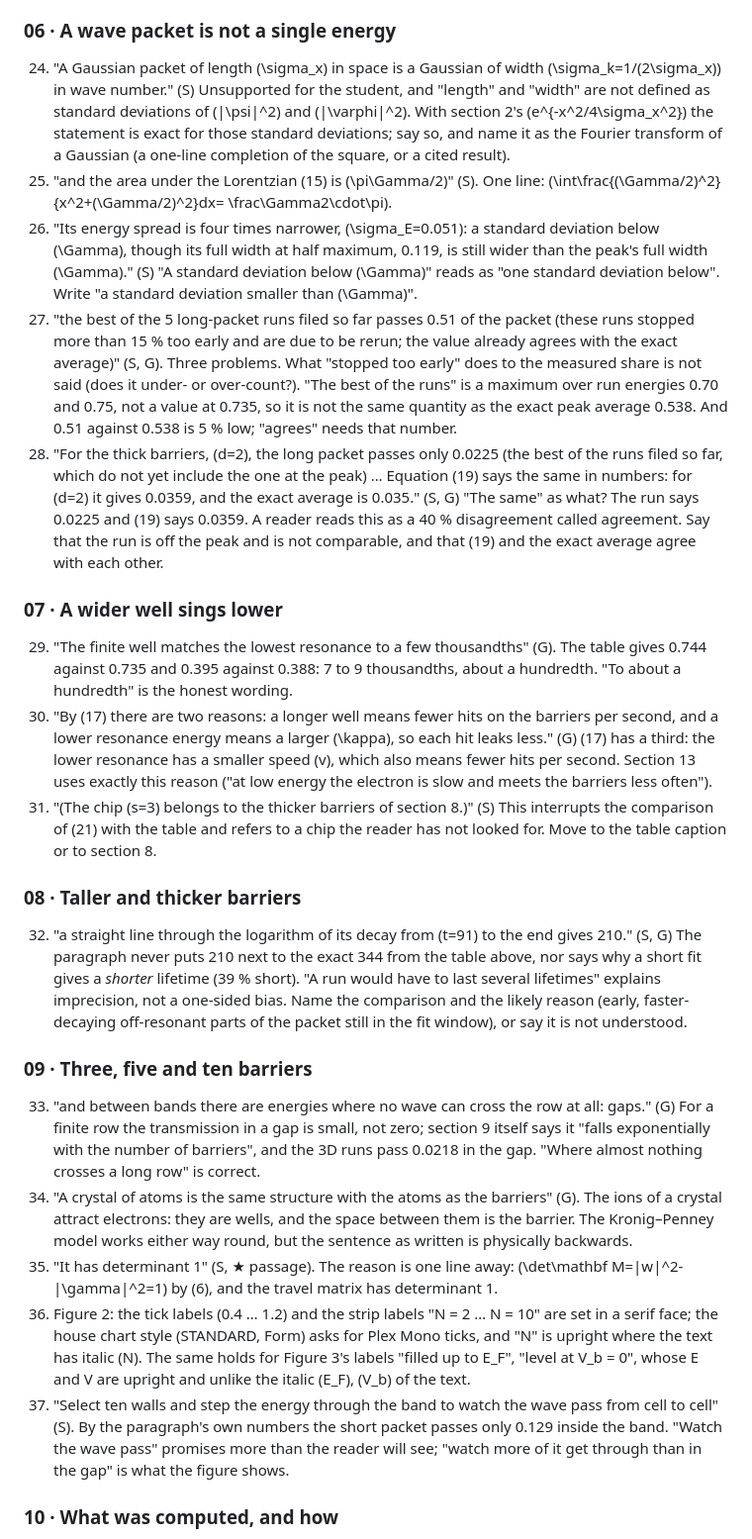
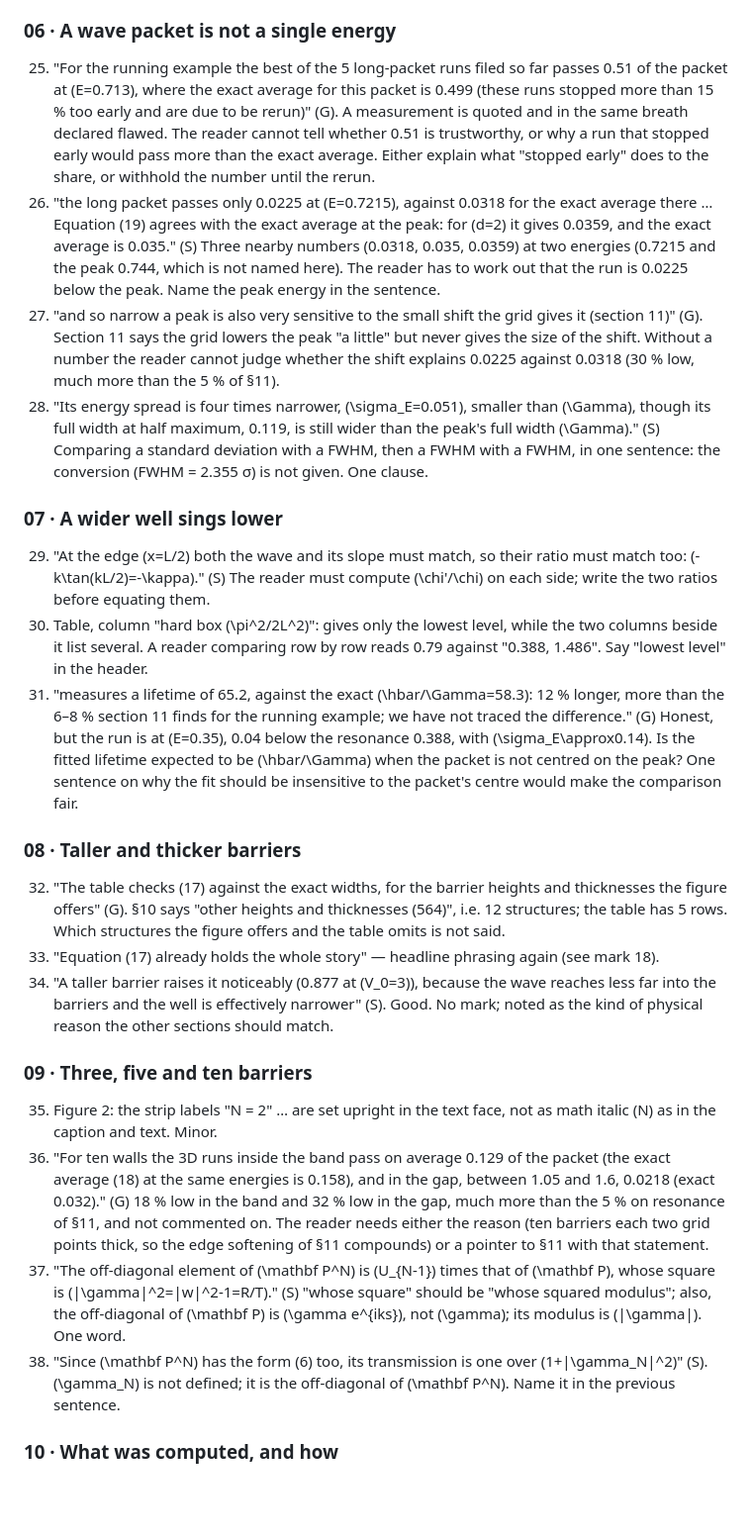
Before and after one commit to Numa1997/SiteTest, a Markdown page: notes/fig15/referee.md, the part around one of its changes. Shown at 99% size. GitHub-like rendering; blank space fills up the shorter version.

```diff
--- a/notes/fig15/referee.md
+++ b/notes/fig15/referee.md
@@ -109,60 +110,55 @@ exact sentence, who gets lost and why.
 
 ### 06 · A wave packet is not a single energy
 
-24. "A Gaussian packet of length \(\sigma_x\) in space is a Gaussian of width \(\sigma_k=1/(2\sigma_x)\) in wave number." (S)
-    Unsupported for the student, and "length" and "width" are not defined as standard deviations of \(|\psi|^2\) and
-    \(|\varphi|^2\). With section 2's \(e^{-x^2/4\sigma_x^2}\) the statement is exact for those standard deviations; say so, and
-    name it as the Fourier transform of a Gaussian (a one-line completion of the square, or a cited result).
-25. "and the area under the Lorentzian (15) is \(\pi\Gamma/2\)" (S). One line: \(\int\frac{(\Gamma/2)^2}{x^2+(\Gamma/2)^2}dx=
-    \frac\Gamma2\cdot\pi\).
-26. "Its energy spread is four times narrower, \(\sigma_E=0.051\): a standard deviation below \(\Gamma\), though its full width
-    at half maximum, 0.119, is still wider than the peak's full width \(\Gamma\)." (S) "A standard deviation below \(\Gamma\)"
-    reads as "one standard deviation below". Write "a standard deviation smaller than \(\Gamma\)".
-27. "the best of the 5 long-packet runs filed so far passes 0.51 of the packet (these runs stopped more than 15 % too early and
-    are due to be rerun; the value already agrees with the exact average)" (S, G). Three problems. What "stopped too early"
-    does to the measured share is not said (does it under- or over-count?). "The best of the runs" is a maximum over run
-    energies 0.70 and 0.75, not a value at 0.735, so it is not the same quantity as the exact peak average 0.538. And 0.51
-    against 0.538 is 5 % low; "agrees" needs that number.
-28. "For the thick barriers, \(d=2\), the long packet passes only 0.0225 (the best of the runs filed so far, which do not yet
-    include the one at the peak) … Equation (19) says the same in numbers: for \(d=2\) it gives 0.0359, and the exact average is
-    0.035." (S, G) "The same" as what? The run says 0.0225 and (19) says 0.0359. A reader reads this as a 40 % disagreement
-    called agreement. Say that the run is off the peak and is not comparable, and that (19) and the exact average agree with each
-    other.
+25. "For the running example the best of the 5 long-packet runs filed so far passes 0.51 of the packet at \(E=0.713\), where
+    the exact average for this packet is 0.499 (these runs stopped more than 15 % too early and are due to be rerun)" (G). A
+    measurement is quoted and in the same breath declared flawed. The reader cannot tell whether 0.51 is trustworthy, or why a run
+    that stopped early would pass more than the exact average. Either explain what "stopped early" does to the share, or withhold
+    the number until the rerun.
+26. "the long packet passes only 0.0225 at \(E=0.7215\), against 0.0318 for the exact average there … Equation (19) agrees with the
+    exact average at the peak: for \(d=2\) it gives 0.0359, and the exact average is 0.035." (S) Three nearby numbers (0.0318,
+    0.035, 0.0359) at two energies (0.7215 and the peak 0.744, which is not named here). The reader has to work out that the run
+    is 0.0225 below the peak. Name the peak energy in the sentence.
+27. "and so narrow a peak is also very sensitive to the small shift the grid gives it (section 11)" (G). Section 11 says the grid
+    lowers the peak "a little" but never gives the size of the shift. Without a number the reader cannot judge whether the shift
+    explains 0.0225 against 0.0318 (30 % low, much more than the 5 % of §11).
+28. "Its energy spread is four times narrower, \(\sigma_E=0.051\), smaller than \(\Gamma\), though its full width at half maximum,
+    0.119, is still wider than the peak's full width \(\Gamma\)." (S) Comparing a standard deviation with a FWHM, then a FWHM with
+    a FWHM, in one sentence: the conversion (FWHM = 2.355 σ) is not given. One clause.
 
 ### 07 · A wider well sings lower
 
-29. "The finite well matches the lowest resonance to a few thousandths" (G). The table gives 0.744 against 0.735 and 0.395
-    against 0.388: 7 to 9 thousandths, about a hundredth. "To about a hundredth" is the honest wording.
-30. "By (17) there are two reasons: a longer well means fewer hits on the barriers per second, and a lower resonance energy
-    means a larger \(\kappa\), so each hit leaks less." (G) (17) has a third: the lower resonance has a smaller speed \(v\),
-    which also means fewer hits per second. Section 13 uses exactly this reason ("at low energy the electron is slow and meets
-    the barriers less often").
-31. "(The chip \(s=3\) belongs to the thicker barriers of section 8.)" (S) This interrupts the comparison of (21) with the table
-    and refers to a chip the reader has not looked for. Move to the table caption or to section 8.
+29. "At the edge \(x=L/2\) both the wave and its slope must match, so their ratio must match too: \(-k\tan(kL/2)=-\kappa\)."
+    (S) The reader must compute \(\chi'/\chi\) on each side; write the two ratios before equating them.
+30. Table, column "hard box \(\pi^2/2L^2\)": gives only the lowest level, while the two columns beside it list several. A reader
+    comparing row by row reads 0.79 against "0.388, 1.486". Say "lowest level" in the header.
+31. "measures a lifetime of 65.2, against the exact \(\hbar/\Gamma=58.3\): 12 % longer, more than the 6–8 % section 11 finds for
+    the running example; we have not traced the difference." (G) Honest, but the run is at \(E=0.35\), 0.04 below the
+    resonance 0.388, with \(\sigma_E\approx0.14\). Is the fitted lifetime expected to be \(\hbar/\Gamma\) when the packet is not
+    centred on the peak? One sentence on why the fit should be insensitive to the packet's centre would make the comparison fair.
 
 ### 08 · Taller and thicker barriers
 
-32. "a straight line through the logarithm of its decay from \(t=91\) to the end gives 210." (S, G) The paragraph never puts 210
-    next to the exact 344 from the table above, nor says why a short fit gives a *shorter* lifetime (39 % short). "A run would
-    have to last several lifetimes" explains imprecision, not a one-sided bias. Name the comparison and the likely reason
-    (early, faster-decaying off-resonant parts of the packet still in the fit window), or say it is not understood.
+32. "The table checks (17) against the exact widths, for the barrier heights and thicknesses the figure offers" (G). §10 says
+    "other heights and thicknesses (564)", i.e. 12 structures; the table has 5 rows. Which structures the figure offers and the
+    table omits is not said.
+33. "Equation (17) already holds the whole story" — headline phrasing again (see mark 18).
+34. "A taller barrier raises it noticeably (0.877 at \(V_0=3\)), because the wave reaches less far into the barriers and the well
+    is effectively narrower" (S). Good. No mark; noted as the kind of physical reason the other sections should match.
 
 ### 09 · Three, five and ten barriers
 
-33. "and between bands there are energies where no wave can cross the row at all: gaps." (G) For a finite row the transmission
-    in a gap is small, not zero; section 9 itself says it "falls exponentially with the number of barriers", and the 3D runs pass
-    0.0218 in the gap. "Where almost nothing crosses a long row" is correct.
-34. "A crystal of atoms is the same structure with the atoms as the barriers" (G). The ions of a crystal attract electrons: they
-    are wells, and the space between them is the barrier. The Kronig–Penney model works either way round, but the sentence as
-    written is physically backwards.
-35. "It has determinant 1" (S, ★ passage). The reason is one line away: \(\det\mathbf M=|w|^2-|\gamma|^2=1\) by (6), and the travel
-    matrix has determinant 1.
-36. Figure 2: the tick labels (0.4 … 1.2) and the strip labels "N = 2 … N = 10" are set in a serif face; the house chart style
-    (STANDARD, Form) asks for Plex Mono ticks, and "N" is upright where the text has italic \(N\). The same holds for Figure 3's
-    labels "filled up to E_F", "level at V_b = 0", whose E and V are upright and unlike the italic \(E_F\), \(V_b\) of the text.
-37. "Select ten walls and step the energy through the band to watch the wave pass from cell to cell" (S). By the paragraph's own
-    numbers the short packet passes only 0.129 inside the band. "Watch the wave pass" promises more than the reader will see;
-    "watch more of it get through than in the gap" is what the figure shows.
+35. Figure 2: the strip labels "N = 2" … are set upright in the text face, not as math italic \(N\) as in the caption and text.
+    Minor.
+36. "For ten walls the 3D runs inside the band pass on average 0.129 of the packet (the exact average (18) at the same energies is
+    0.158), and in the gap, between 1.05 and 1.6, 0.0218 (exact 0.032)." (G) 18 % low in the band and 32 % low in the gap, much
+    more than the 5 % on resonance of §11, and not commented on. The reader needs either the reason (ten barriers each two grid
+    points thick, so the edge softening of §11 compounds) or a pointer to §11 with that statement.
+37. "The off-diagonal element of \(\mathbf P^N\) is \(U_{N-1}\) times that of \(\mathbf P\), whose square is
+    \(|\gamma|^2=|w|^2-1=R/T\)." (S) "whose square" should be "whose squared modulus"; also, the off-diagonal of \(\mathbf P\) is
+    \(\gamma e^{iks}\), not \(\gamma\); its modulus is \(|\gamma|\). One word.
+38. "Since \(\mathbf P^N\) has the form (6) too, its transmission is one over \(1+|\gamma_N|^2\)" (S). \(\gamma_N\) is not
+    defined; it is the off-diagonal of \(\mathbf P^N\). Name it in the previous sentence.
 
 ### 10 · What was computed, and how
 
```
Also changed, not shown: other parts of notes/fig15/referee.md (+173 -214 lines).
